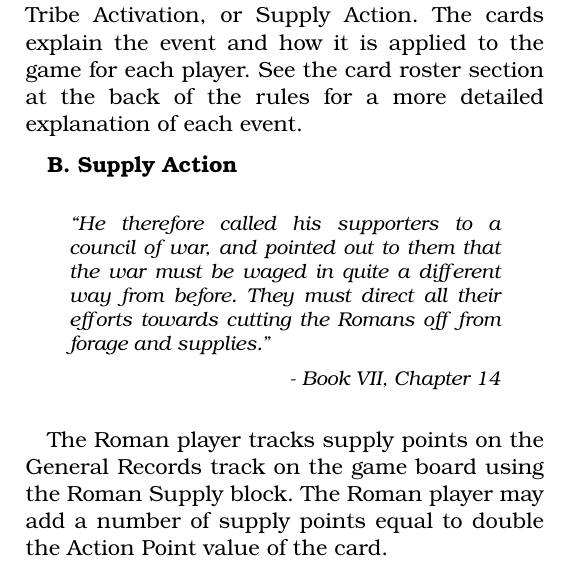
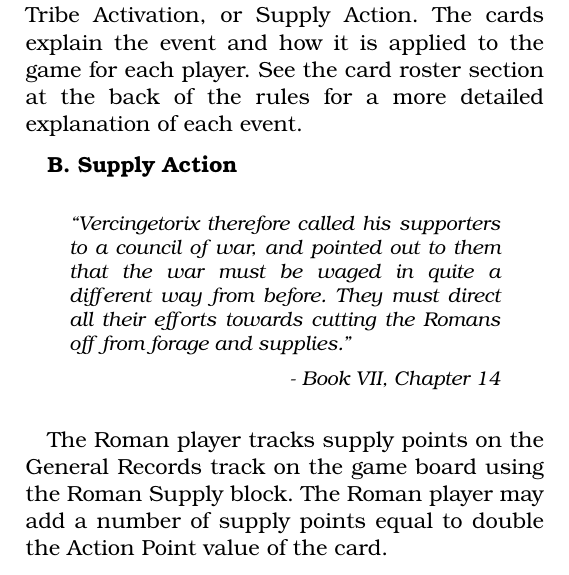
Before and after one commit to djberg96/Caesars-Gallic-War-2e, a LaTeX document (main.tex, which reads card_phase.tex): part of one column of page 4 of 24, cut so that both start at the same text. Compiled offline with pdfLaTeX.

Commit message:
Minor quote update.

```diff
--- a/card_phase.tex
+++ b/card_phase.tex
@@ -30,7 +30,7 @@ All played cards and the unused portion of the deck are shuffled together at the
 There are five event cards in the game. Each event card may be played for the event as described on the card, or may instead be played as a 1 for a Movement Action. Event cards may never be used for a Political Action, Neutral Tribe Activation, or Supply Action. The cards explain the event and how it is applied to the game for each player. See the card roster section at the back of the rules for a more detailed explanation of each event.
 
 \textbf{B. Supply Action}
-\blockquote[Book VII, Chapter 14]{He therefore called his supporters to a council of war, and pointed out to them that the war must be waged in quite a different way from before. They must direct all their efforts towards cutting the Romans off from forage and supplies.}
+\blockquote[Book VII, Chapter 14]{Vercingetorix therefore called his supporters to a council of war, and pointed out to them that the war must be waged in quite a different way from before. They must direct all their efforts towards cutting the Romans off from forage and supplies.}
 \par
 The Roman player tracks supply points on the General Records track on the game board using the Roman Supply block. The Roman player may add a number of supply points equal to double the Action Point value of the card.
 
```
